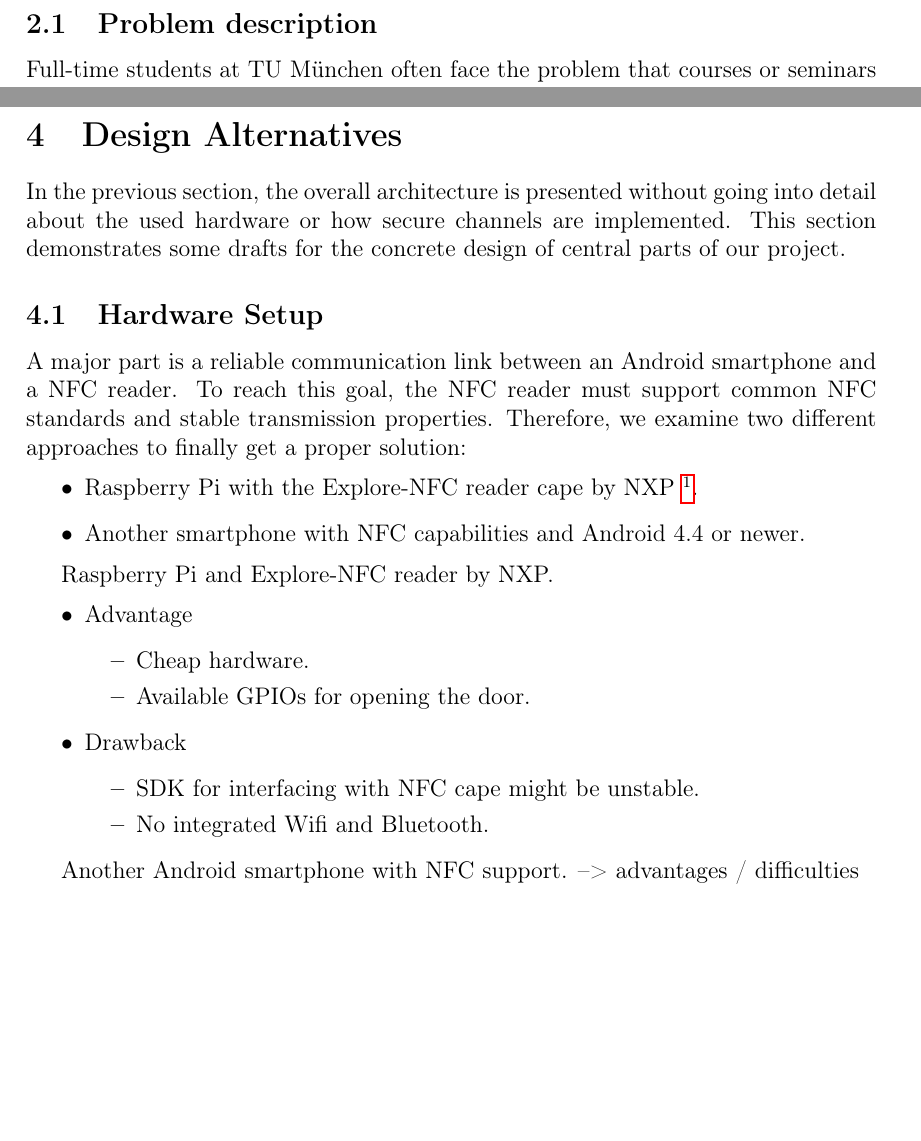
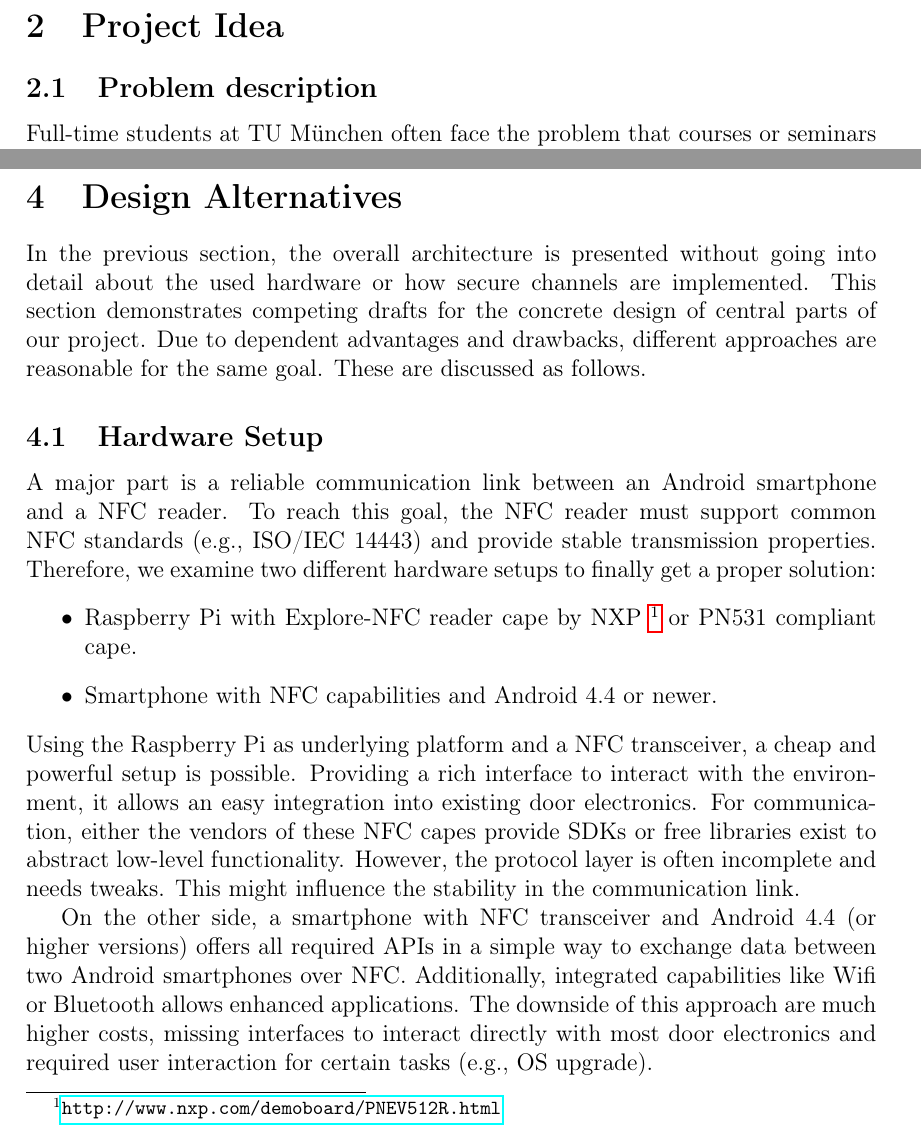
Before and after one commit to grandcat/tum_getin, a LaTeX document (idea_report/report.tex, which reads idea_report/4_design_alternatives.tex): two parts of pages 3 and 5 of 6, joined at a grey line, cut at the place of the change, the shorter picture padded with empty space. Compiled offline with pdfLaTeX; a LaTeX package or settings file that is missing is left out.

Commit message:
Hardware setup done.

```diff
--- a/idea_report/4_design_alternatives.tex
+++ b/idea_report/4_design_alternatives.tex
@@ -1,33 +1,27 @@
 \section{Design Alternatives}\label{sec:alt}
 In the previous section, the overall architecture is presented without going into detail about the used hardware or how secure channels are implemented.
-This section demonstrates some drafts for the concrete design of central parts of our project.
+This section demonstrates competing drafts for the concrete design of central parts of our project.
+% By showing its advantages and drawbacks, it points out why different approaches are reasonable.
+Due to dependent advantages and drawbacks, different approaches are reasonable for the same goal. These are discussed as follows.
 
 \subsection{Hardware Setup}
 A major part is a reliable communication link between an Android smartphone and a NFC reader.
-To reach this goal, the NFC reader must support common NFC standards and stable transmission properties.
-Therefore, we examine two different approaches to finally get a proper solution:
+To reach this goal, the NFC reader must support common NFC standards (e.g., ISO/IEC 14443) and provide stable transmission properties.
+Therefore, we examine two different hardware setups to finally get a proper solution:
+%
 \begin{itemize}
-	\item Raspberry Pi with the Explore-NFC reader cape by NXP \footnote{\url{http://www.nxp.com/demoboard/PNEV512R.html}}.
-	\item Another smartphone with NFC capabilities and Android 4.4 or newer.
+	\item Raspberry Pi with Explore-NFC reader cape by NXP \footnote{\url{http://www.nxp.com/demoboard/PNEV512R.html}} or PN531 compliant cape.
+	\item Smartphone with NFC capabilities and Android 4.4 or newer.
 \end{itemize}
+%
+Using the Raspberry Pi as underlying platform and a NFC transceiver, a cheap and powerful setup is possible.
+Providing a rich interface to interact with the environment, it allows an easy integration into existing door electronics.
+For communication, either the vendors of these NFC capes provide SDKs or free libraries exist to abstract low-level functionality.
+However, the protocol layer is often incomplete and needs tweaks. This might influence the stability in the communication link.
 
-Raspberry Pi and Explore-NFC reader by NXP.
-\begin{itemize}
-	\item Advantage
-	\begin{itemize}
-		\item Cheap hardware.
-		\item Available GPIOs for opening the door.
-	\end{itemize}
-	%apt
-	\item Drawback
-	\begin{itemize}
-		\item SDK for interfacing with NFC cape might be unstable.
-		\item No integrated Wifi and Bluetooth.
-	\end{itemize}
-\end{itemize}
+On the other side, a smartphone with NFC transceiver and Android 4.4 (or higher versions) offers all required APIs in a simple way to exchange data between two Android smartphones over NFC.
+Additionally, integrated capabilities like Wifi or Bluetooth allows enhanced applications. The downside of this approach are much higher costs, missing interfaces to interact directly with most door electronics and required user interaction for certain tasks (e.g., OS upgrade).
 
-Another Android smartphone with NFC support.
---> advantages / difficulties
 
 \subsection{Protocols for Authentication between Smartphone and NFC Reader}
 
```
